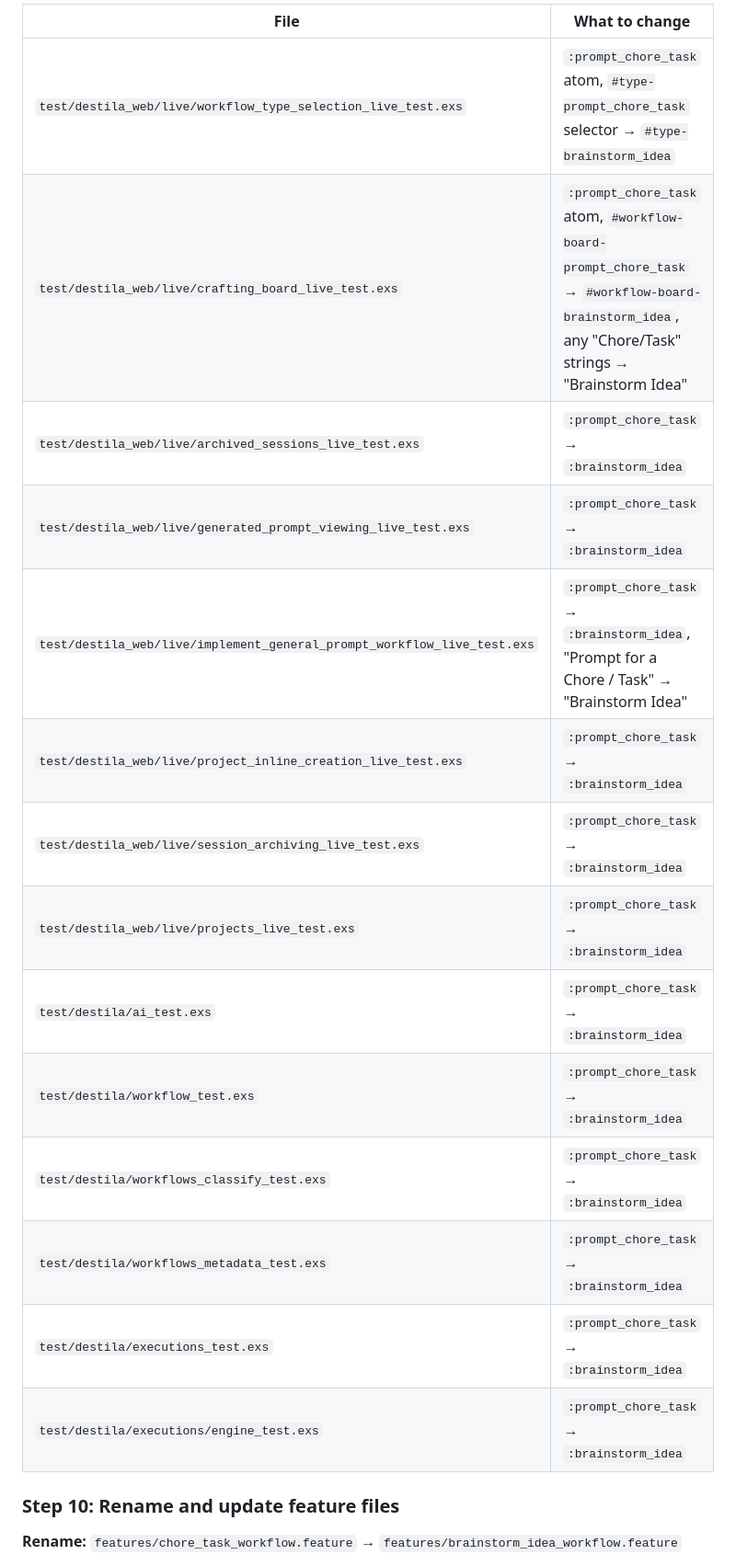
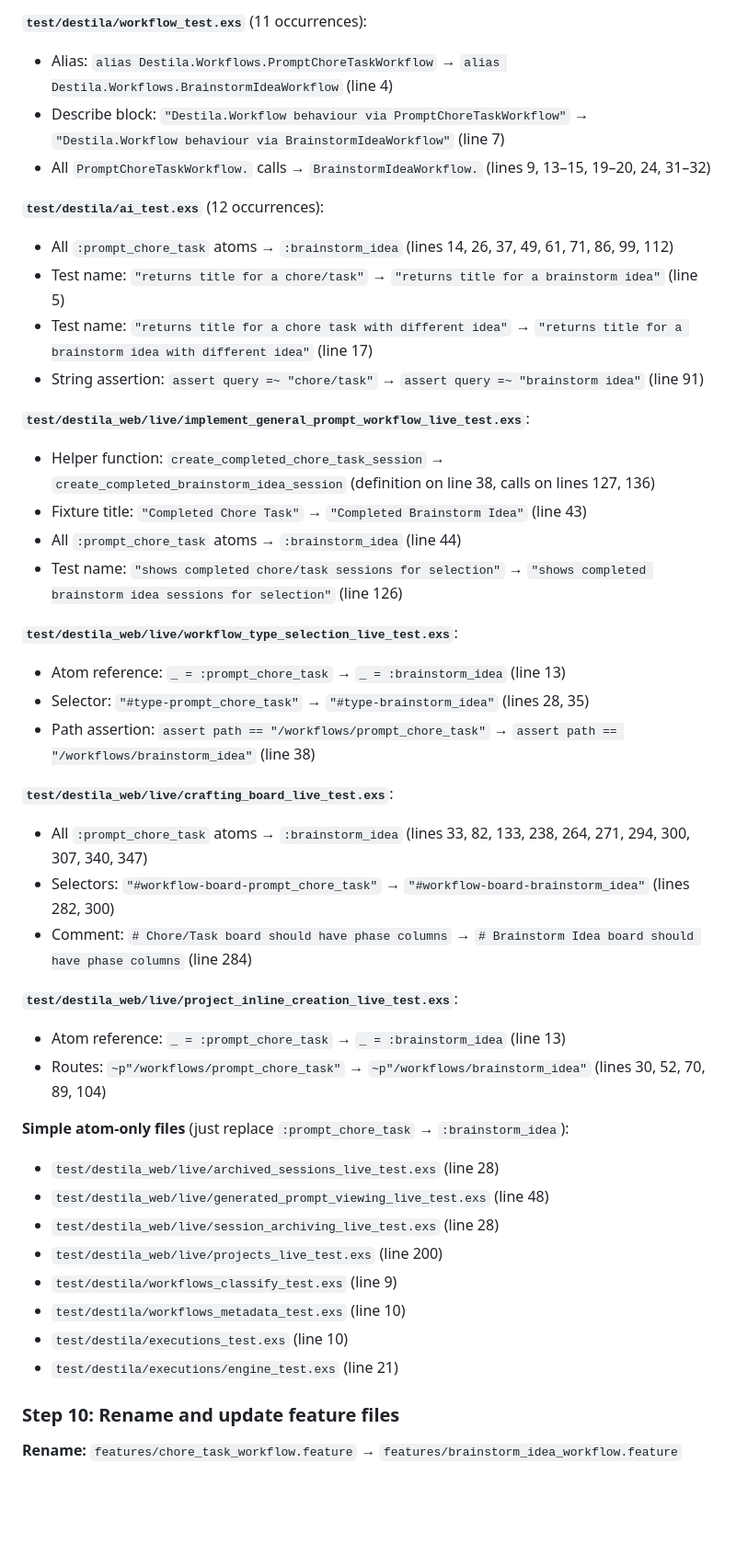
Before and after one commit to esnunes/destila, a Markdown page: docs/plans/2026-04-01-refactor-rename-chore-task-to-brainstorm-idea-plan.md, the part around one of its changes. Shown at 92% size. Rendered like a GitHub page; blank space fills up the shorter version.

Commit message:
Deepen implementation plan
Co-Authored-By: Claude Opus 4.6 (1M context) <noreply@anthropic.com>

```diff
--- a/docs/plans/2026-04-01-refactor-rename-chore-task-to-brainstorm-idea-plan.md
+++ b/docs/plans/2026-04-01-refactor-rename-chore-task-to-brainstorm-idea-plan.md
@@ -121,20 +126,44 @@ Every file below needs `:prompt_chore_task` → `:brainstorm_idea` and any strin
 
-| File | What to change |
-|------|----------------|
-| `test/destila_web/live/workflow_type_selection_live_test.exs` | `:prompt_chore_task` atom, `#type-prompt_chore_task` selector → `#type-brainstorm_idea` |
-| `test/destila_web/live/crafting_board_live_test.exs` | `:prompt_chore_task` atom, `#workflow-board-prompt_chore_task` → `#workflow-board-brainstorm_idea`, any "Chore/Task" strings → "Brainstorm Idea" |
-| `test/destila_web/live/archived_sessions_live_test.exs` | `:prompt_chore_task` → `:brainstorm_idea` |
-| `test/destila_web/live/generated_prompt_viewing_live_test.exs` | `:prompt_chore_task` → `:brainstorm_idea` |
-| `test/destila_web/live/implement_general_prompt_workflow_live_test.exs` | `:prompt_chore_task` → `:brainstorm_idea`, "Prompt for a Chore / Task" → "Brainstorm Idea" |
-| `test/destila_web/live/project_inline_creation_live_test.exs` | `:prompt_chore_task` → `:brainstorm_idea` |
-| `test/destila_web/live/session_archiving_live_test.exs` | `:prompt_chore_task` → `:brainstorm_idea` |
-| `test/destila_web/live/projects_live_test.exs` | `:prompt_chore_task` → `:brainstorm_idea` |
-| `test/destila/ai_test.exs` | `:prompt_chore_task` → `:brainstorm_idea` |
-| `test/destila/workflow_test.exs` | `:prompt_chore_task` → `:brainstorm_idea` |
-| `test/destila/workflows_classify_test.exs` | `:prompt_chore_task` → `:brainstorm_idea` |
-| `test/destila/workflows_metadata_test.exs` | `:prompt_chore_task` → `:brainstorm_idea` |
-| `test/destila/executions_test.exs` | `:prompt_chore_task` → `:brainstorm_idea` |
-| `test/destila/executions/engine_test.exs` | `:prompt_chore_task` → `:brainstorm_idea` |
+**`test/destila/workflow_test.exs`** (11 occurrences):
+- Alias: `alias Destila.Workflows.PromptChoreTaskWorkflow` → `alias Destila.Workflows.BrainstormIdeaWorkflow` (line 4)
+- Describe block: `"Destila.Workflow behaviour via PromptChoreTaskWorkflow"` → `"Destila.Workflow behaviour via BrainstormIdeaWorkflow"` (line 7)
+- All `PromptChoreTaskWorkflow.` calls → `BrainstormIdeaWorkflow.` (lines 9, 13–15, 19–20, 24, 31–32)
+
+**`test/destila/ai_test.exs`** (12 occurrences):
+- All `:prompt_chore_task` atoms → `:brainstorm_idea` (lines 14, 26, 37, 49, 61, 71, 86, 99, 112)
+- Test name: `"returns title for a chore/task"` → `"returns title for a brainstorm idea"` (line 5)
+- Test name: `"returns title for a chore task with different idea"` → `"returns title for a brainstorm idea with different idea"` (line 17)
+- String assertion: `assert query =~ "chore/task"` → `assert query =~ "brainstorm idea"` (line 91)
+
+**`test/destila_web/live/implement_general_prompt_workflow_live_test.exs`**:
+- Helper function: `create_completed_chore_task_session` → `create_completed_brainstorm_idea_session` (definition on line 38, calls on lines 127, 136)
+- Fixture title: `"Completed Chore Task"` → `"Completed Brainstorm Idea"` (line 43)
+- All `:prompt_chore_task` atoms → `:brainstorm_idea` (line 44)
+- Test name: `"shows completed chore/task sessions for selection"` → `"shows completed brainstorm idea sessions for selection"` (line 126)
+
+**`test/destila_web/live/workflow_type_selection_live_test.exs`**:
+- Atom reference: `_ = :prompt_chore_task` → `_ = :brainstorm_idea` (line 13)
+- Selector: `"#type-prompt_chore_task"` → `"#type-brainstorm_idea"` (lines 28, 35)
+- Path assertion: `assert path == "/workflows/prompt_chore_task"` → `assert path == "/workflows/brainstorm_idea"` (line 38)
+
+**`test/destila_web/live/crafting_board_live_test.exs`**:
+- All `:prompt_chore_task` atoms → `:brainstorm_idea` (lines 33, 82, 133, 238, 264, 271, 294, 300, 307, 340, 347)
+- Selectors: `"#workflow-board-prompt_chore_task"` → `"#workflow-board-brainstorm_idea"` (lines 282, 300)
+- Comment: `# Chore/Task board should have phase columns` → `# Brainstorm Idea board should have phase columns` (line 284)
+
+**`test/destila_web/live/project_inline_creation_live_test.exs`**:
+- Atom reference: `_ = :prompt_chore_task` → `_ = :brainstorm_idea` (line 13)
+- Routes: `~p"/workflows/prompt_chore_task"` → `~p"/workflows/brainstorm_idea"` (lines 30, 52, 70, 89, 104)
+
+**Simple atom-only files** (just replace `:prompt_chore_task` → `:brainstorm_idea`):
+- `test/destila_web/live/archived_sessions_live_test.exs` (line 28)
+- `test/destila_web/live/generated_prompt_viewing_live_test.exs` (line 48)
+- `test/destila_web/live/session_archiving_live_test.exs` (line 28)
+- `test/destila_web/live/projects_live_test.exs` (line 200)
+- `test/destila/workflows_classify_test.exs` (line 9)
+- `test/destila/workflows_metadata_test.exs` (line 10)
+- `test/destila/executions_test.exs` (line 10)
+- `test/destila/executions/engine_test.exs` (line 21)
 
 ### Step 10: Rename and update feature files
 
```
Also changed, not shown: other parts of docs/plans/2026-04-01-refactor-rename-chore-task-to-brainstorm-idea-plan.md (+39 -15 lines).
